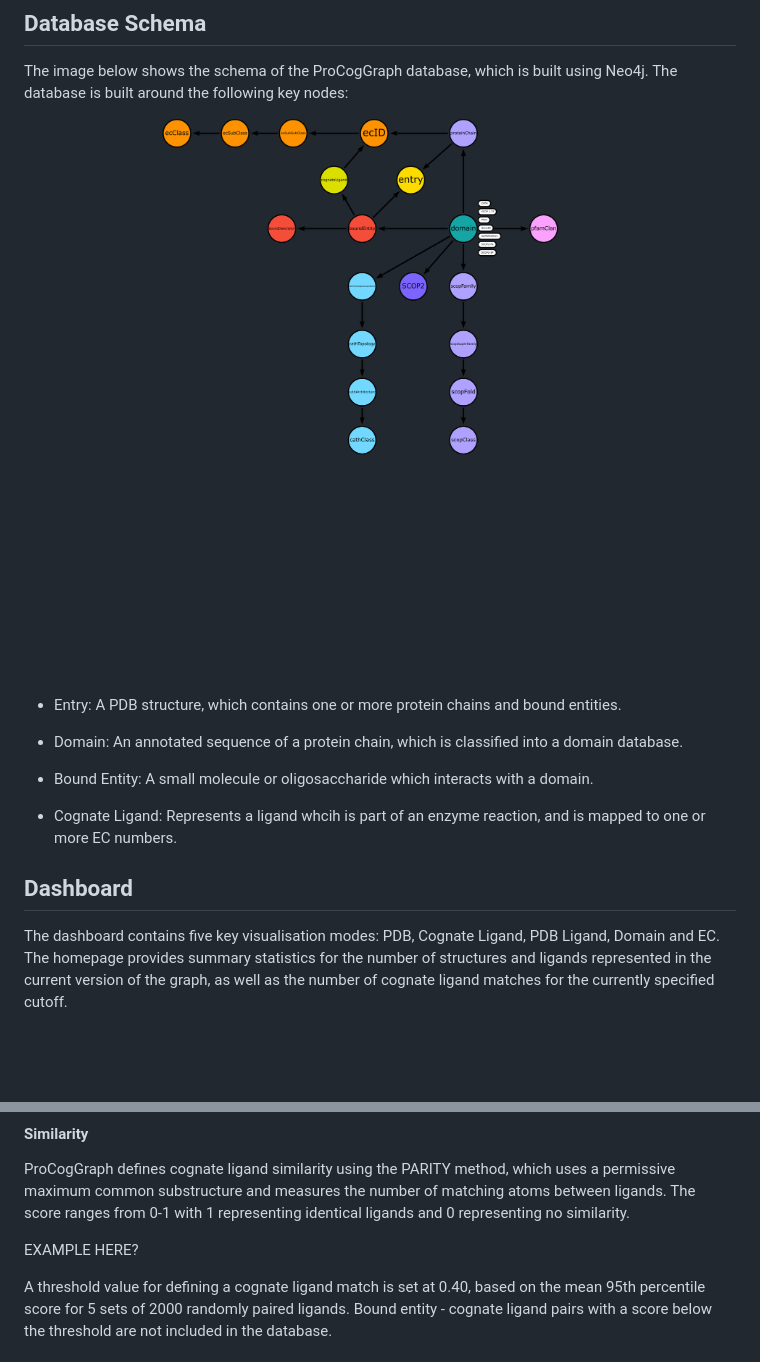
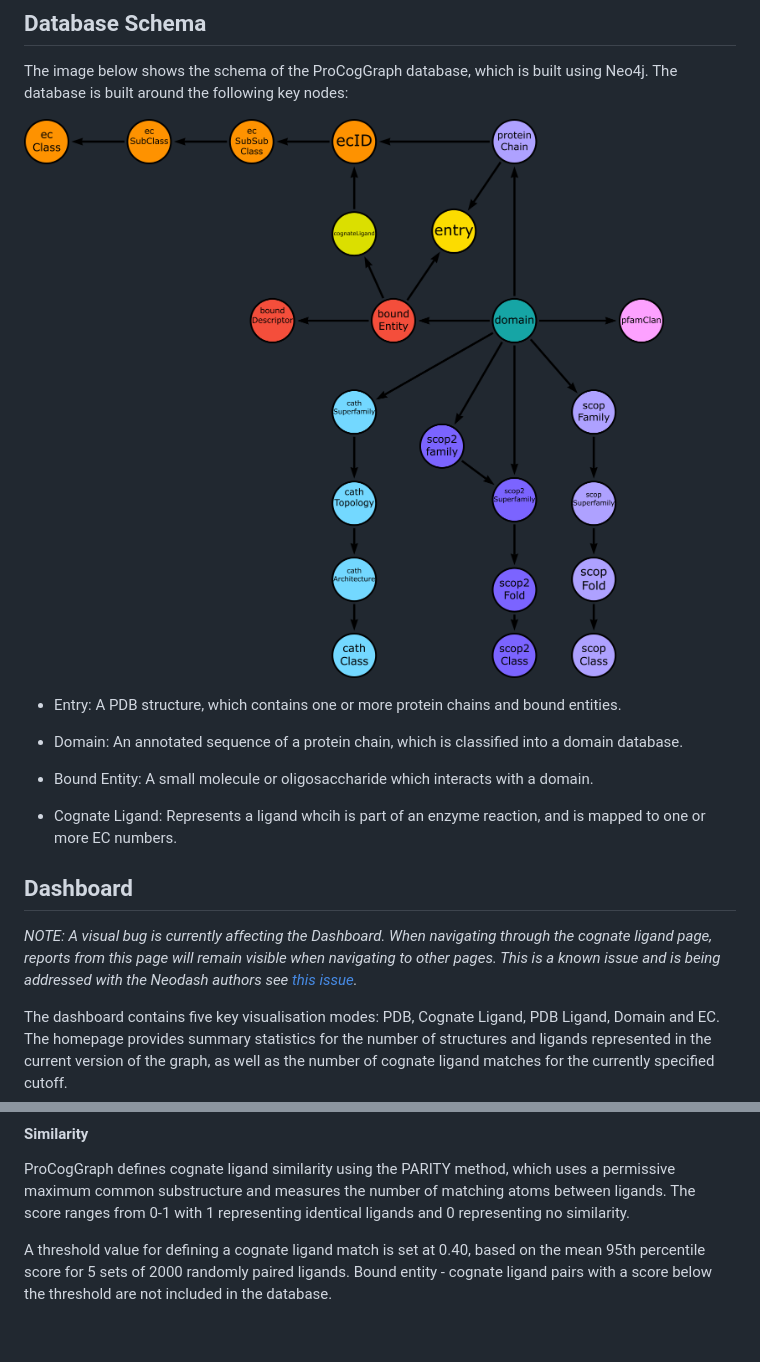
Before and after one commit to Bashton-Lab/ProCogGraph, a Markdown page: README.md, 2 parts joined by grey strips. Rendered like a GitHub page; pictures changed too: images/ProCogGraphSchemaLatest_schema.png (deleted), images/ProCogGraphSchema_schema.png (added); blank space fills up the shorter version.

```diff
--- a/README.md
+++ b/README.md
@@ -78,7 +92,7 @@ ProCogGraph is both a pipeline for analysis of structures and a database of cogn
 
 The image below shows the schema of the ProCogGraph database, which is built using Neo4j. The database is built around the following key nodes:
 
-![ProCogGraph Schema](images/ProCogGraphSchemaLatest_schema.png)
+![ProCogGraph Schema](images/ProCogGraphSchema_schema.png)
 
 - Entry: A PDB structure, which contains one or more protein chains and bound entities.
 
@@ -89,6 +103,8 @@ The image below shows the schema of the ProCogGraph database, which is built usi
 - Cognate Ligand: Represents a ligand whcih is part of an enzyme reaction, and is mapped to one or more EC numbers.
 
 ## Dashboard
+
+*NOTE: A visual bug is currently affecting the Dashboard. When navigating through the cognate ligand page, reports from this page will remain visible when navigating to other pages. This is a known issue and is being addressed with the Neodash authors see [this issue](https://github.com/neo4j-labs/neodash/issues/936).*
 
 The dashboard contains five key visualisation modes: PDB, Cognate Ligand, PDB Ligand, Domain and EC. The homepage provides summary statistics for the number of structures and ligands represented in the current version of the graph, as well as the number of cognate ligand matches for the currently specified cutoff.
 
@@ -166,8 +181,6 @@ SMILES representations are obtained for each ligand, and each cognate ligand is
 #### Similarity
 
 ProCogGraph defines cognate ligand similarity using the PARITY method, which uses a permissive maximum common substructure and measures the number of matching atoms between ligands. The score ranges from 0-1 with 1 representing identical ligands and 0 representing no similarity.
-
-EXAMPLE HERE?
 
 A threshold value for defining a cognate ligand match is set at 0.40, based on the mean 95th percentile score for 5 sets of 2000 randomly paired ligands. Bound entity - cognate ligand pairs with a score below the threshold are not included in the database.
 
```
Also changed, not shown: other parts of README.md (+26 -13 lines), images/procoggraph_dashboard_pdb_view_formatted.png, 2 other files.
